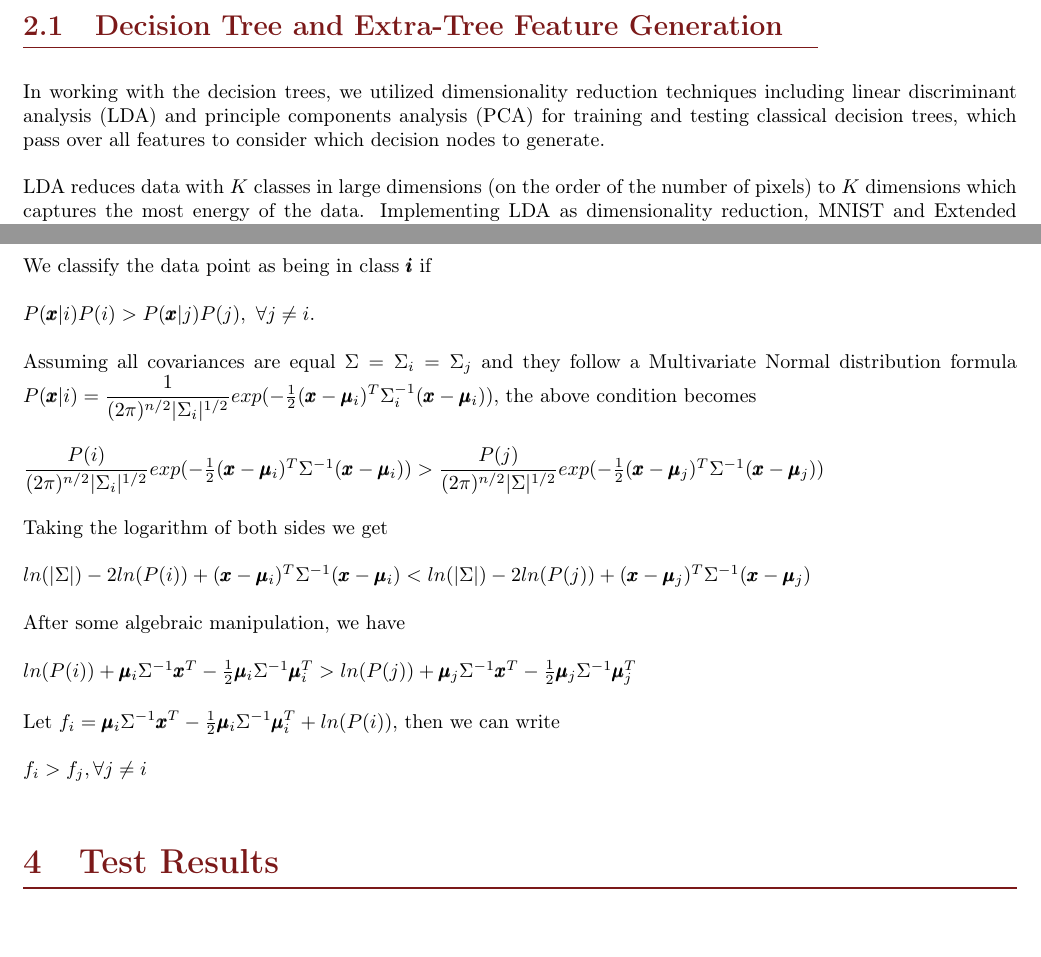
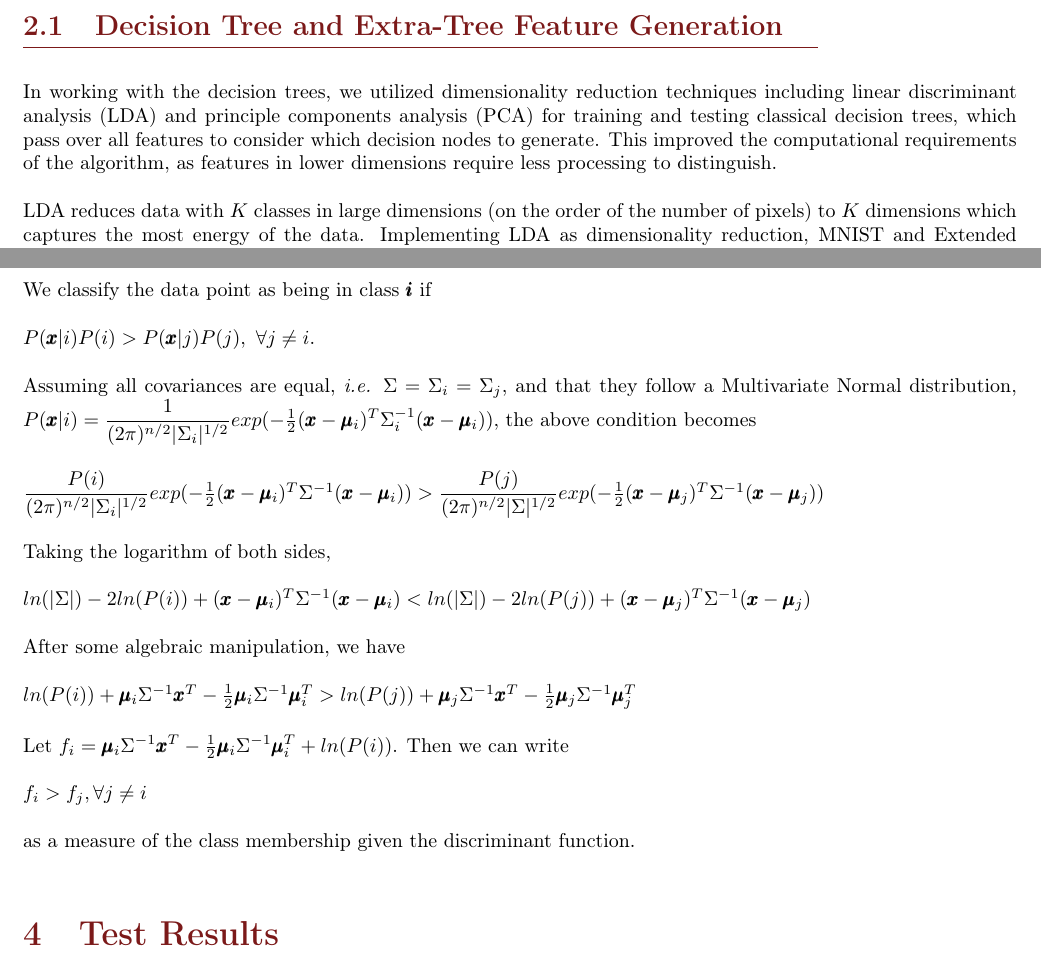
Before and after one commit to en-casa/ece759-project, a LaTeX document (report/report.tex, which reads report/sections/features.tex, report/sections/lda.tex): two parts of pages 3 and 11 of 21, joined at a grey line, cut so that both start at the same text. Compiled offline with pdfLaTeX.

Commit message:
report looking good

```diff
--- a/report/sections/features.tex
+++ b/report/sections/features.tex
@@ -1,6 +1,6 @@
 \subsection{Decision Tree  and Extra-Tree Feature Generation}
 
-In working with the decision trees, we utilized dimensionality reduction techniques including linear discriminant analysis (LDA) and principle components analysis (PCA) for training and testing classical decision trees, which pass over all features to consider which decision nodes to generate.
+In working with the decision trees, we utilized dimensionality reduction techniques including linear discriminant analysis (LDA) and principle components analysis (PCA) for training and testing classical decision trees, which pass over all features to consider which decision nodes to generate. This improved the computational requirements of the algorithm, as features in lower dimensions require less processing to distinguish.
 
 LDA reduces data with $K$ classes in large dimensions (on the order of the number of pixels) to
 $K$ dimensions which captures the most energy of the data. Implementing LDA as dimensionality reduction, MNIST and Extended YaleB datasets are reduced to 10 and 38 variables respectively (for each data point.) We then worked with this transformed data as the input to our decision tree classifier for training and testing.
--- a/report/sections/lda.tex
+++ b/report/sections/lda.tex
@@ -63,11 +63,11 @@ We classify the data point as being in class $\pmb i$ if
 
 $P(\pmb x|i) P(i) > P(\pmb x|j) P(j),\ \forall j\neq i$.
 
-Assuming all covariances are equal $\Sigma = \Sigma_i = \Sigma_j$ and they follow a Multivariate Normal distribution formula $P(\pmb x| i) = \dfrac{1}{(2 \pi)^{n/2} |\Sigma_i|^{1/2}}  exp(-\frac{1}{2} (\pmb x - \pmb \mu_i)^T \Sigma_i^{-1} (\pmb x - \pmb \mu_i) ) $, the above condition becomes
+Assuming all covariances are equal, \textit{i.e.} $\Sigma = \Sigma_i = \Sigma_j$, and that they follow a Multivariate Normal distribution, $P(\pmb x| i) = \dfrac{1}{(2 \pi)^{n/2} |\Sigma_i|^{1/2}}  exp(-\frac{1}{2} (\pmb x - \pmb \mu_i)^T \Sigma_i^{-1} (\pmb x - \pmb \mu_i) ) $, the above condition becomes
 
 $\dfrac{P(i)}{(2 \pi)^{n/2} |\Sigma_i|^{1/2}}  exp(-\frac{1}{2} (\pmb x - \pmb \mu_i)^T \Sigma^{-1} (\pmb x - \pmb \mu_i) ) > \dfrac{P(j)}{(2 \pi)^{n/2} |\Sigma|^{1/2}}  exp(-\frac{1}{2} (\pmb x - \pmb \mu_j)^T \Sigma^{-1} (\pmb x - \pmb \mu_j) ) $
 
-		Taking the logarithm of both sides we get
+		Taking the logarithm of both sides,
 
 		$ln(|\Sigma|) - 2 ln(P(i)) + (\pmb x - \pmb \mu_i)^T \Sigma^{-1} (\pmb x - \pmb \mu_i) < ln(|\Sigma|) - 2 ln(P(j)) + (\pmb x - \pmb \mu_j)^T \Sigma^{-1} (\pmb x - \pmb \mu_j)$
 
@@ -75,6 +75,8 @@ $\dfrac{P(i)}{(2 \pi)^{n/2} |\Sigma_i|^{1/2}}  exp(-\frac{1}{2} (\pmb x - \pmb \
 
 		$ ln(P(i)) + \pmb \mu_i \Sigma^{-1} \pmb x^T - \frac{1}{2} \pmb \mu_i \Sigma^{-1} \pmb \mu_i^T > ln(P(j)) + \pmb \mu_j \Sigma^{-1} \pmb x^T - \frac{1}{2} \pmb \mu_j \Sigma^{-1} \pmb \mu_j^T $
 
-		Let $f_i =  \pmb \mu_i \Sigma^{-1} \pmb x^T - \frac{1}{2} \pmb \mu_i \Sigma^{-1} \pmb \mu_i^T + ln(P(i))$, then we can write
+		Let $f_i =  \pmb \mu_i \Sigma^{-1} \pmb x^T - \frac{1}{2} \pmb \mu_i \Sigma^{-1} \pmb \mu_i^T + ln(P(i))$. Then we can write
 
 		$ f_i > f_j, \forall j\neq i $
+
+as a measure of the class membership given the discriminant function.
```
Also changed, not shown: report/report.pdf, report/sections/features.tex (2 more changed lines), report/sections/lda.tex (6 more changed lines).
